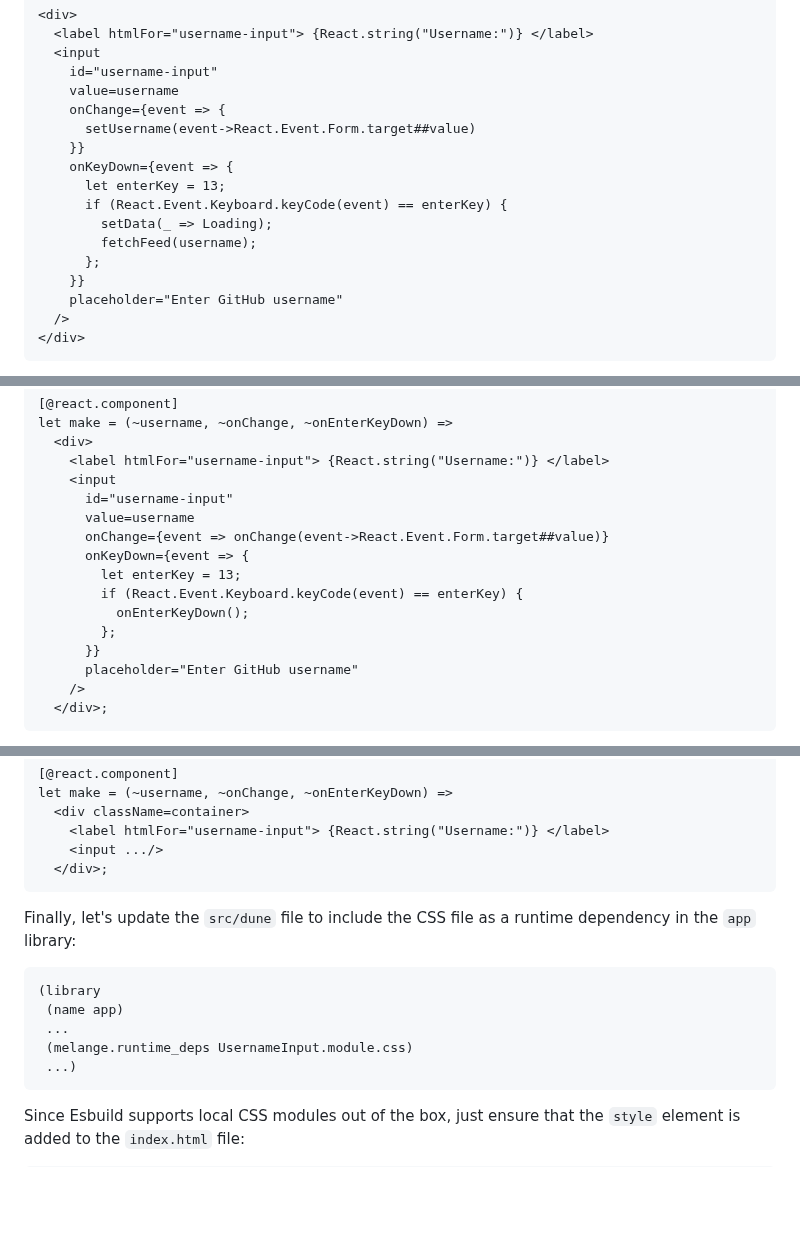
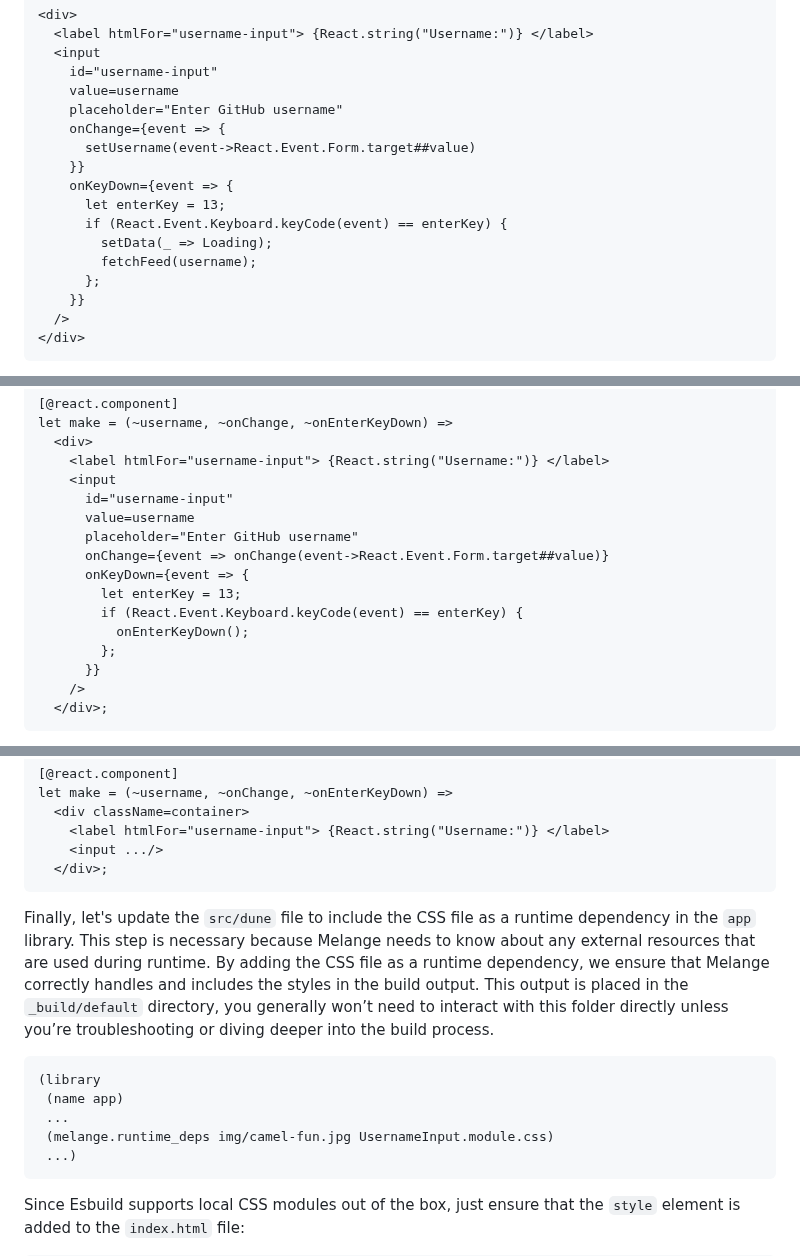
Before and after one commit to ahrefs/react-alicante-workshop, a Markdown page: README.md, 3 parts joined by grey strips. Drawn GitHub-style; blank space fills up the shorter version.

Commit message:
improvements

````diff
--- a/README.md
+++ b/README.md
@@ -652,6 +652,7 @@ state:
   <input
     id="username-input"
     value=username
+    placeholder="Enter GitHub username"
     onChange={event => {
       setUsername(event->React.Event.Form.target##value)
     }}
@@ -662,7 +663,6 @@ state:
         fetchFeed(username);
       };
     }}
-    placeholder="Enter GitHub username"
   />
 </div>
 ```
@@ -953,6 +953,7 @@ let make = (~username, ~onChange, ~onEnterKeyDown) =>
     <input
       id="username-input"
       value=username
+      placeholder="Enter GitHub username"
       onChange={event => onChange(event->React.Event.Form.target##value)}
       onKeyDown={event => {
         let enterKey = 13;
@@ -960,7 +961,6 @@ let make = (~username, ~onChange, ~onEnterKeyDown) =>
           onEnterKeyDown();
         };
       }}
-      placeholder="Enter GitHub username"
     />
   </div>;
 ```
@@ -989,13 +989,19 @@ let make = (~username, ~onChange, ~onEnterKeyDown) =>
 ```
 
 Finally, let's update the `src/dune` file to include the CSS file as a runtime
-dependency in the `app` library:
+dependency in the `app` library. This step is necessary because Melange needs to
+know about any external resources that are used during runtime. By adding the
+CSS file as a runtime dependency, we ensure that Melange correctly handles and
+includes the styles in the build output. This output is placed in the
+`_build/default` directory, you generally won’t need to interact with this
+folder directly unless you’re troubleshooting or diving deeper into the build
+process.
 
 ```
 (library
  (name app)
  ...
- (melange.runtime_deps UsernameInput.module.css)
+ (melange.runtime_deps img/camel-fun.jpg UsernameInput.module.css)
  ...)
 ```
 
````
